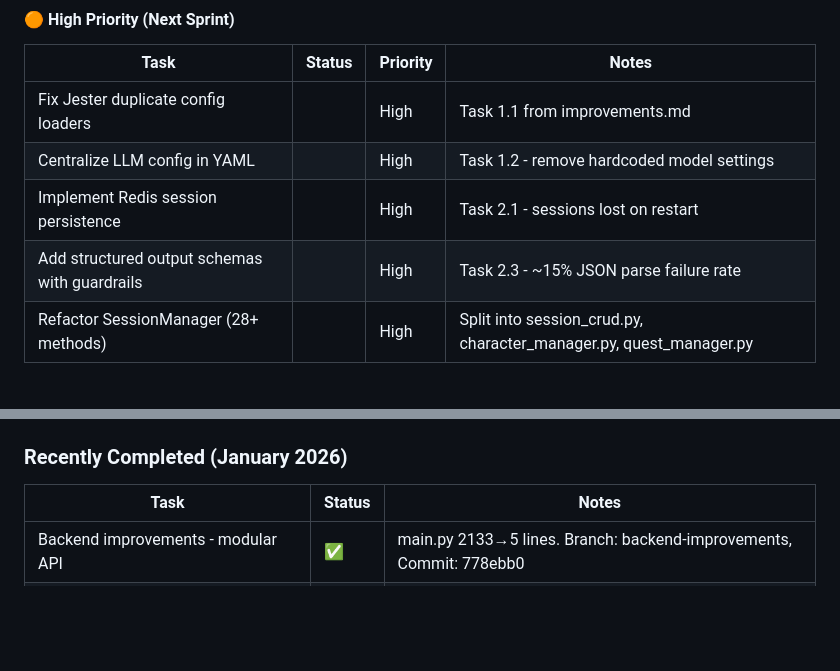
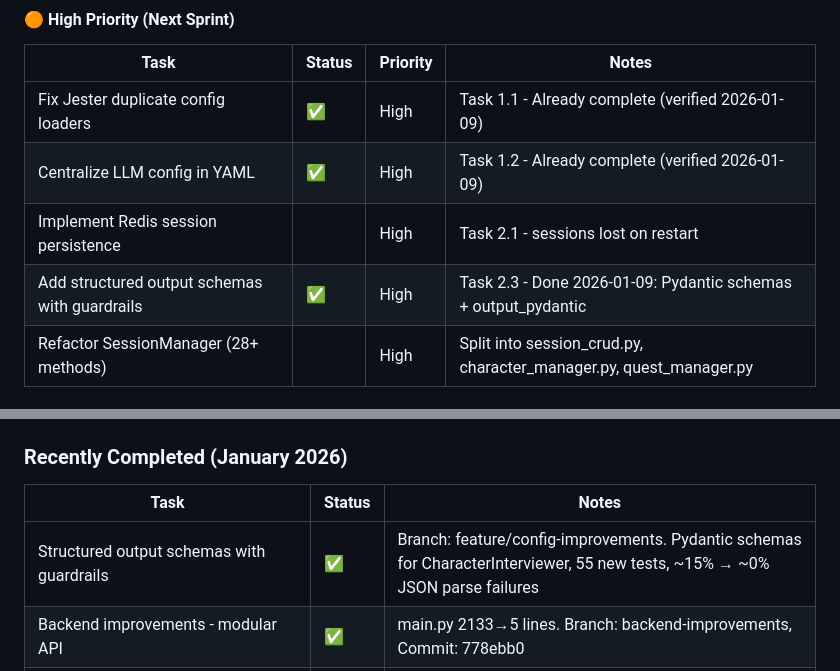
Before and after one commit to darth-dodo/pocket-portals, a Markdown page: tasks.md, 2 parts joined by grey strips. Drawn GitHub-style; blank space fills up the shorter version.

```diff
--- a/tasks.md
+++ b/tasks.md
@@ -179,10 +179,10 @@ gantt
 
 | Task | Status | Priority | Notes |
 |------|--------|----------|-------|
-| Fix Jester duplicate config loaders | | High | Task 1.1 from improvements.md |
-| Centralize LLM config in YAML | | High | Task 1.2 - remove hardcoded model settings |
+| Fix Jester duplicate config loaders | ✅ | High | Task 1.1 - Already complete (verified 2026-01-09) |
+| Centralize LLM config in YAML | ✅ | High | Task 1.2 - Already complete (verified 2026-01-09) |
 | Implement Redis session persistence | | High | Task 2.1 - sessions lost on restart |
-| Add structured output schemas with guardrails | | High | Task 2.3 - ~15% JSON parse failure rate |
+| Add structured output schemas with guardrails | ✅ | High | Task 2.3 - Done 2026-01-09: Pydantic schemas + output_pydantic |
 | Refactor SessionManager (28+ methods) | | High | Split into session_crud.py, character_manager.py, quest_manager.py |
 
 #### 🟡 Medium Priority (This Quarter)
@@ -209,6 +209,7 @@ gantt
 
 | Task | Status | Notes |
 |------|--------|-------|
+| Structured output schemas with guardrails | ✅ | Branch: feature/config-improvements. Pydantic schemas for CharacterInterviewer, 55 new tests, ~15% → ~0% JSON parse failures |
 | Backend improvements - modular API | ✅ | main.py 2133→5 lines. Branch: backend-improvements, Commit: 778ebb0 |
 | Backend improvements - rate limiting | ✅ | Privacy-first (session_id only). 3 tiers: LLM 20/min, Combat 60/min, Default 100/min |
 | Backend improvements - CORS config | ✅ | Configurable via settings.py. Permissive in dev, restrictive in prod |
```
Also changed, not shown: docs/improvements.md (+21 -4 lines).
